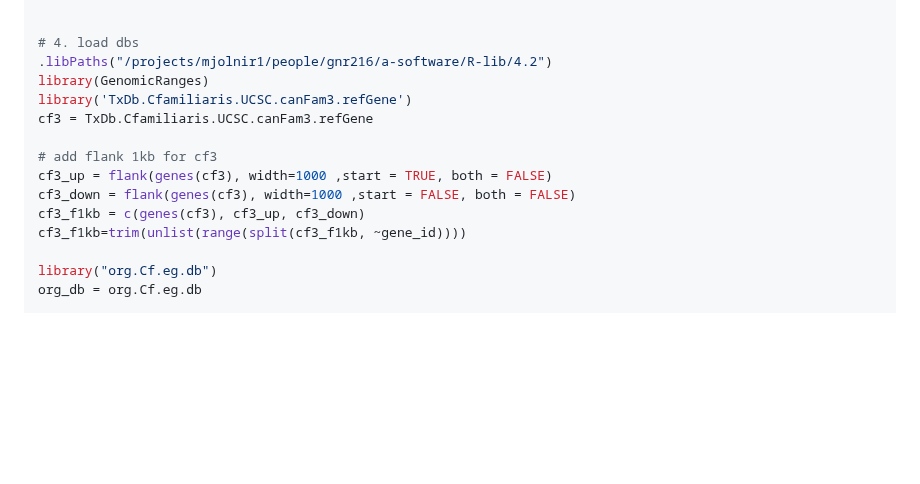
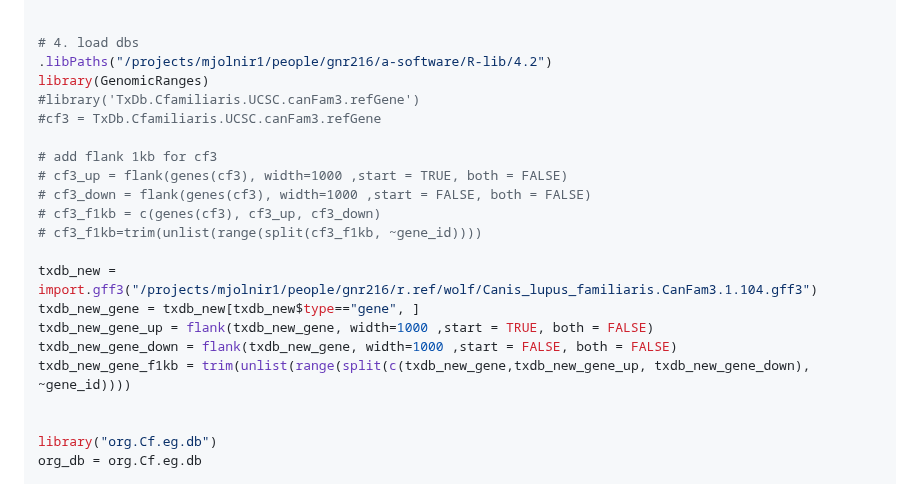
Before and after one commit to xinsun1/General_pipeline, a Markdown page: Illustration/selection_annotation.md, the part around the change. Rendered like a GitHub page; blank space fills up the shorter version.

```diff
--- a/Illustration/selection_annotation.md
+++ b/Illustration/selection_annotation.md
@@ -389,14 +389,21 @@ run_anno_gff3 = function(res_pbs, tx_db, org_db, cutoff=0.9995){
 # 4. load dbs
 .libPaths("/projects/mjolnir1/people/gnr216/a-software/R-lib/4.2")
 library(GenomicRanges)
-library('TxDb.Cfamiliaris.UCSC.canFam3.refGene')
-cf3 = TxDb.Cfamiliaris.UCSC.canFam3.refGene
+#library('TxDb.Cfamiliaris.UCSC.canFam3.refGene')
+#cf3 = TxDb.Cfamiliaris.UCSC.canFam3.refGene
 
 # add flank 1kb for cf3
-cf3_up = flank(genes(cf3), width=1000 ,start = TRUE, both = FALSE)
-cf3_down = flank(genes(cf3), width=1000 ,start = FALSE, both = FALSE)
-cf3_f1kb = c(genes(cf3), cf3_up, cf3_down)
-cf3_f1kb=trim(unlist(range(split(cf3_f1kb, ~gene_id))))
+# cf3_up = flank(genes(cf3), width=1000 ,start = TRUE, both = FALSE)
+# cf3_down = flank(genes(cf3), width=1000 ,start = FALSE, both = FALSE)
+# cf3_f1kb = c(genes(cf3), cf3_up, cf3_down)
+# cf3_f1kb=trim(unlist(range(split(cf3_f1kb, ~gene_id))))
+
+txdb_new = import.gff3("/projects/mjolnir1/people/gnr216/r.ref/wolf/Canis_lupus_familiaris.CanFam3.1.104.gff3")
+txdb_new_gene = txdb_new[txdb_new$type=="gene", ]
+txdb_new_gene_up = flank(txdb_new_gene, width=1000 ,start = TRUE, both = FALSE)
+txdb_new_gene_down = flank(txdb_new_gene, width=1000 ,start = FALSE, both = FALSE)
+txdb_new_gene_f1kb = trim(unlist(range(split(c(txdb_new_gene,txdb_new_gene_up, txdb_new_gene_down), ~gene_id))))
+
 
 library("org.Cf.eg.db")
 org_db = org.Cf.eg.db
```
